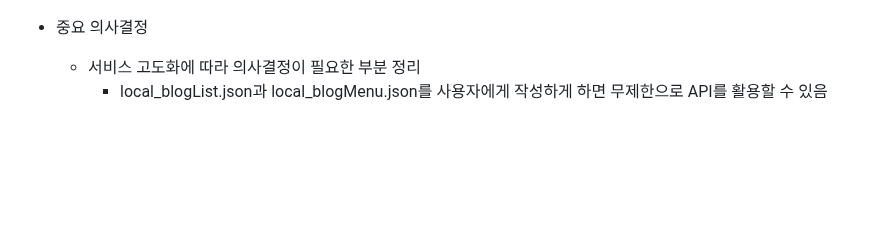
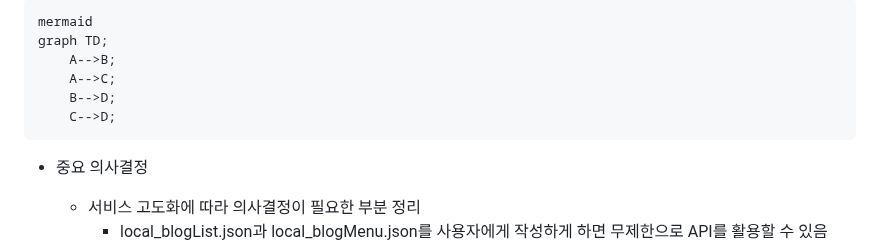
Before and after one commit to Junha9694/GPT_-travel_repoProject1, a Markdown page: README.md, the part around one of its changes. Rendered like a GitHub page; blank space fills up the shorter version.

````diff
--- a/README.md
+++ b/README.md
@@ -47,5 +21,11 @@ graph LR
 ```
-
+mermaid
+graph TD;
+    A-->B;
+    A-->C;
+    B-->D;
+    C-->D;
+```
 * 중요 의사결정
     * 서비스 고도화에 따라 의사결정이 필요한 부분 정리
         * local_blogList.json과 local_blogMenu.json를 사용자에게 작성하게 하면 무제한으로 API를 활용할 수 있음
````
Also changed, not shown: other parts of README.md (+0 -26 lines).
